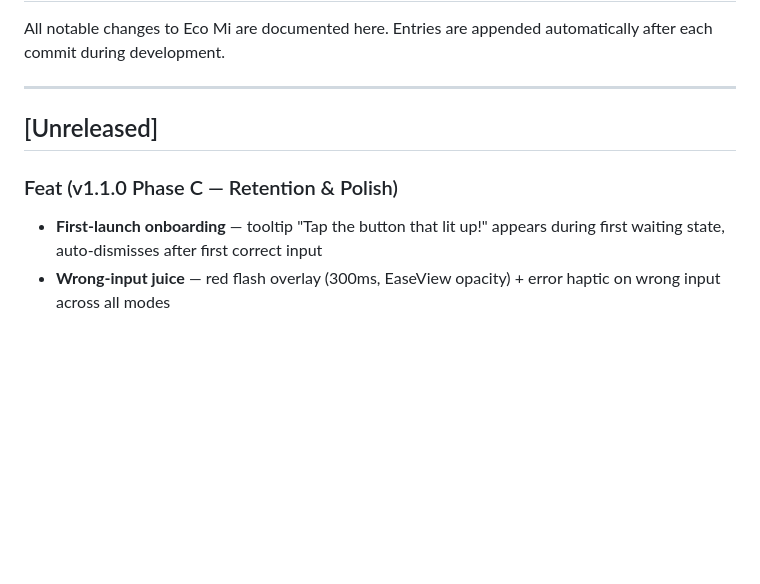
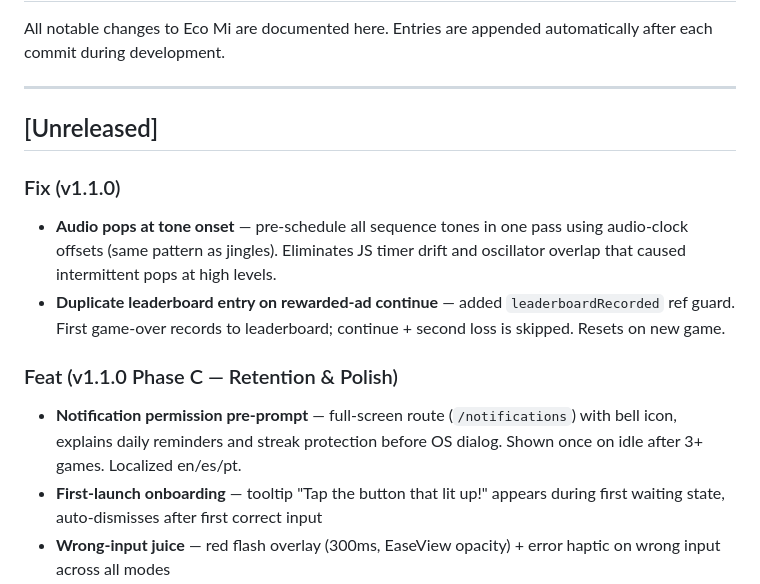
Before and after one commit to frankcalise/eco-mi, a Markdown page: CHANGELOG.md, the part around the change. GitHub-like rendering; blank space fills up the shorter version.

Commit message:
docs: mark audio pops, duplicate leaderboard, notification pre-prompt complete
Co-Authored-By: Claude Opus 4.6 (1M context) <noreply@anthropic.com>

```diff
--- a/CHANGELOG.md
+++ b/CHANGELOG.md
@@ -6,7 +6,12 @@ All notable changes to Eco Mi are documented here. Entries are appended automati
 
 ## [Unreleased]
 
+### Fix (v1.1.0)
+- **Audio pops at tone onset** — pre-schedule all sequence tones in one pass using audio-clock offsets (same pattern as jingles). Eliminates JS timer drift and oscillator overlap that caused intermittent pops at high levels.
+- **Duplicate leaderboard entry on rewarded-ad continue** — added `leaderboardRecorded` ref guard. First game-over records to leaderboard; continue + second loss is skipped. Resets on new game.
+
 ### Feat (v1.1.0 Phase C — Retention & Polish)
+- **Notification permission pre-prompt** — full-screen route (`/notifications`) with bell icon, explains daily reminders and streak protection before OS dialog. Shown once on idle after 3+ games. Localized en/es/pt.
 - **First-launch onboarding** — tooltip "Tap the button that lit up!" appears during first waiting state, auto-dismisses after first correct input
 - **Wrong-input juice** — red flash overlay (300ms, EaseView opacity) + error haptic on wrong input across all modes
 - **Game-over emotional arc** — staggered card animation (title/stats/actions), PB delta text ("+X from your previous best!"), near-miss text ("So close! Just X away") when within 5 points, title shows "New High Score!" in warningColor on PB
```
Also changed, not shown: docs/BACKLOG.md (+3 -3 lines).
